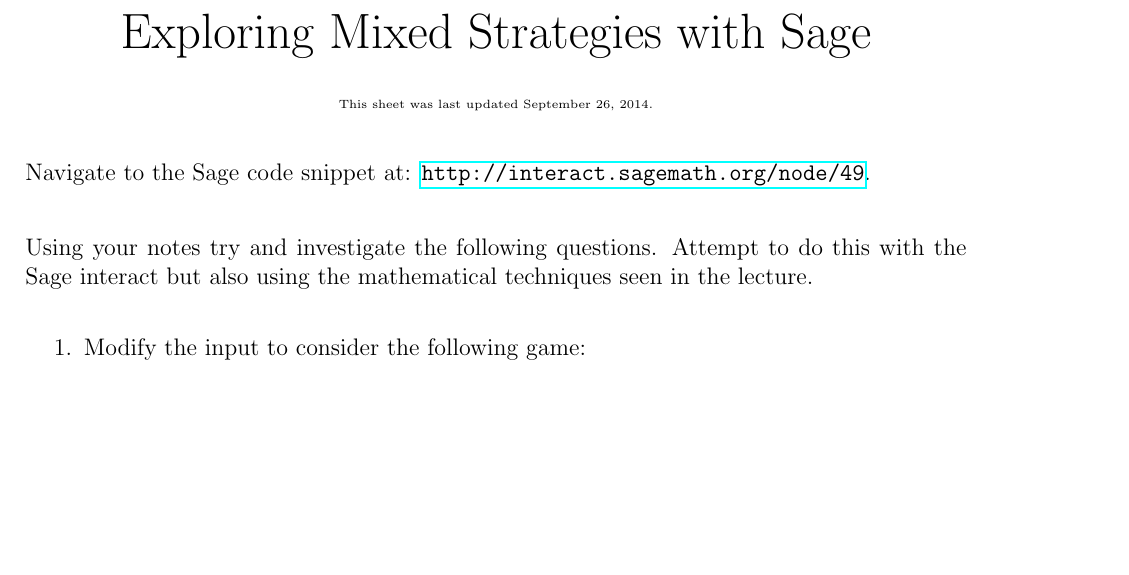
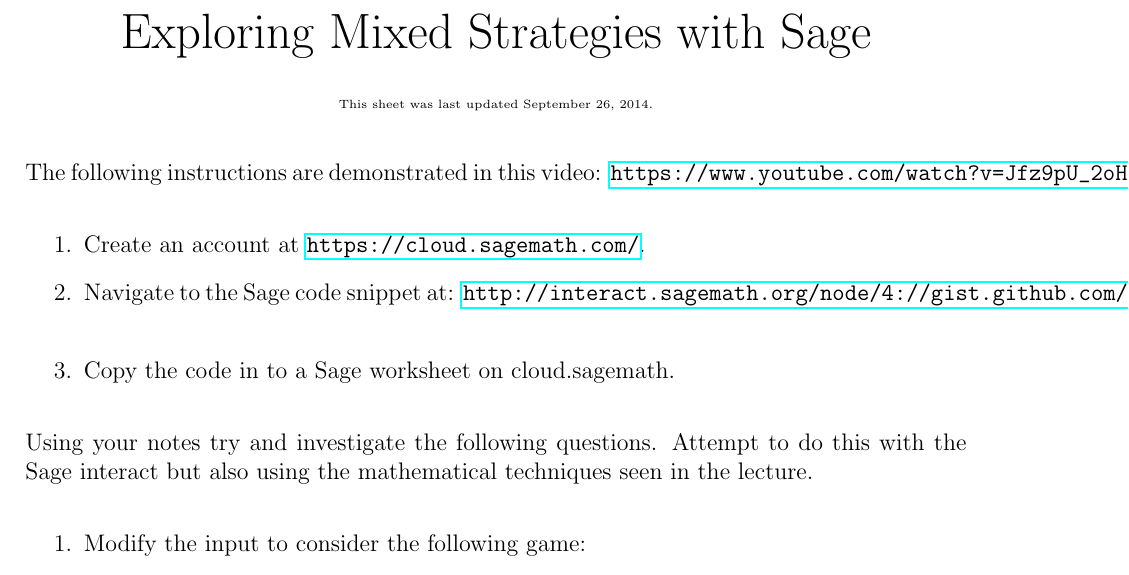
Before and after one commit to drvinceknight/OR_Methods, a LaTeX document (Game_Theory/Sage_Interact_Sheet.tex): part of the page, cut so that both start at the same text, the shorter picture padded with empty space. Compiled offline with LaTeX, dvips and Ghostscript.

Commit message:
Have added new links to Sage sheet

```diff
--- a/Game_Theory/Sage_Interact_Sheet.tex
+++ b/Game_Theory/Sage_Interact_Sheet.tex
@@ -24,7 +24,13 @@
 \Huge{Exploring Mixed Strategies with Sage\\\tiny{This sheet was last updated \today.} }
 \end{center}
 
-Navigate to the Sage code snippet at: \url{http://interact.sagemath.org/node/49}.\\
+The following instructions are demonstrated in this video: \url{https://www.youtube.com/watch?v=Jfz9pU_2oHM&feature=youtu.be}:
+
+\begin{enumerate}
+    \item Create an account at \url{https://cloud.sagemath.com/}.
+    \item Navigate to the Sage code snippet at: \url{http://interact.sagemath.org/node/4://gist.github.com/drvinceknight/7a72d952b91041905d8a}.\\
+    \item Copy the code in to a Sage worksheet on cloud.sagemath.
+\end{enumerate}
 
 Using your notes try and investigate the following questions. Attempt to do this with the Sage interact but also using the mathematical techniques seen in the lecture.
 
```
Also changed, not shown: Game_Theory/Sage_Interact_Sheet.pdf.
